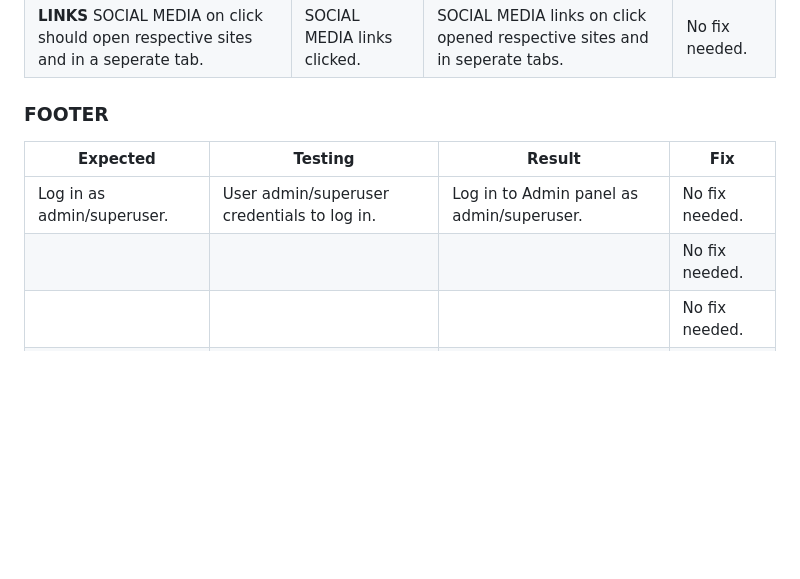
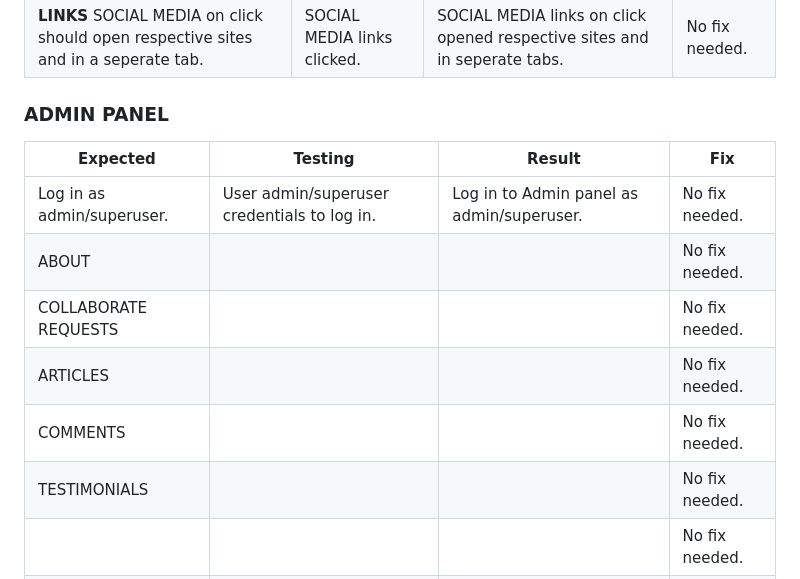
Before and after one commit to md-ash-dot/newstok, a Markdown page: README.md, the part around the change. Rendered like a GitHub page; blank space fills up the shorter version.

```diff
--- a/README.md
+++ b/README.md
@@ -368,11 +368,15 @@ A new testimonial form has been submitted and tested.
 | **LINKS** SOCIAL MEDIA on click should open respective sites and in a seperate tab. | SOCIAL MEDIA links clicked. | SOCIAL MEDIA links on click opened respective sites and in seperate tabs. | No fix needed. |
 
 
-### FOOTER
+### ADMIN PANEL
 | **Expected** | **Testing** | **Result** | **Fix** |
 |--------------|-------------|------------|---------|
 | Log in as admin/superuser. | User admin/superuser credentials to log in. | Log in to Admin panel as admin/superuser. | No fix needed. |
-|  |  |  | No fix needed. |
+| ABOUT |  |  | No fix needed. |
+| COLLABORATE REQUESTS |  |  | No fix needed. |
+| ARTICLES |  |  | No fix needed. |
+| COMMENTS |  |  | No fix needed. |
+| TESTIMONIALS |  |  | No fix needed. |
 |  |  |  | No fix needed. |
 |  |  |  | No fix needed. |
 
```
